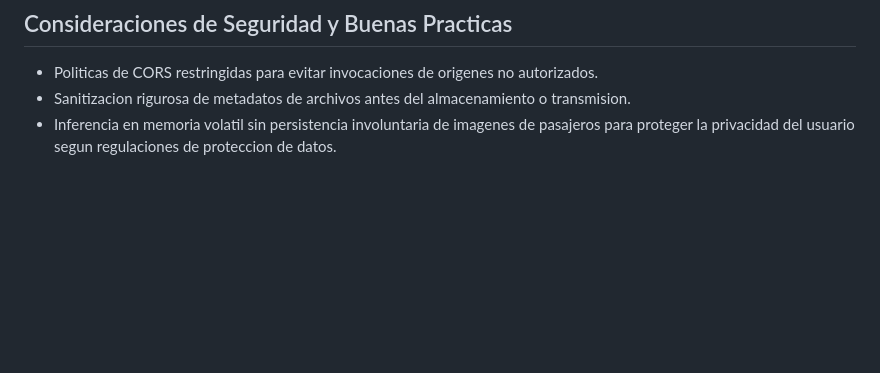
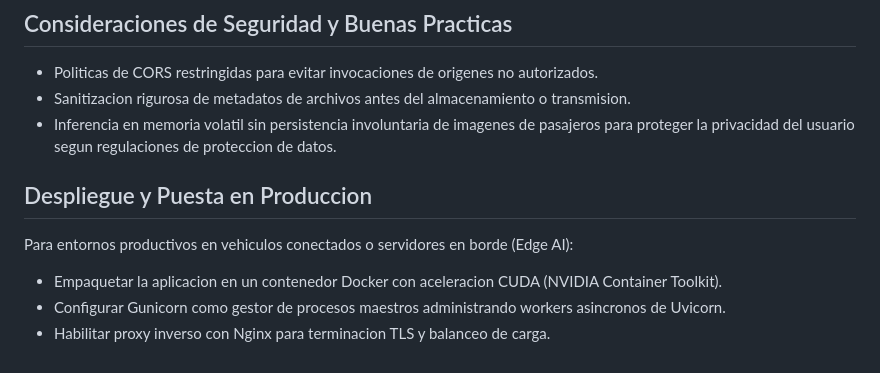
Before and after one commit to SantiSarmiento11/Hackaton, a Markdown page: README.md, the part around the change. Rendered like a GitHub page; blank space fills up the shorter version.

Commit message:
docs: outline deployment guidelines and production recommendations

```diff
--- a/README.md
+++ b/README.md
@@ -197,3 +197,10 @@ El servidor emite registros estructurados en formato estandarizado que incluyen
 - Politicas de CORS restringidas para evitar invocaciones de origenes no autorizados.
 - Sanitizacion rigurosa de metadatos de archivos antes del almacenamiento o transmision.
 - Inferencia en memoria volatil sin persistencia involuntaria de imagenes de pasajeros para proteger la privacidad del usuario segun regulaciones de proteccion de datos.
+
+## Despliegue y Puesta en Produccion
+
+Para entornos productivos en vehiculos conectados o servidores en borde (Edge AI):
+- Empaquetar la aplicacion en un contenedor Docker con aceleracion CUDA (NVIDIA Container Toolkit).
+- Configurar Gunicorn como gestor de procesos maestros administrando workers asincronos de Uvicorn.
+- Habilitar proxy inverso con Nginx para terminacion TLS y balanceo de carga.
```
